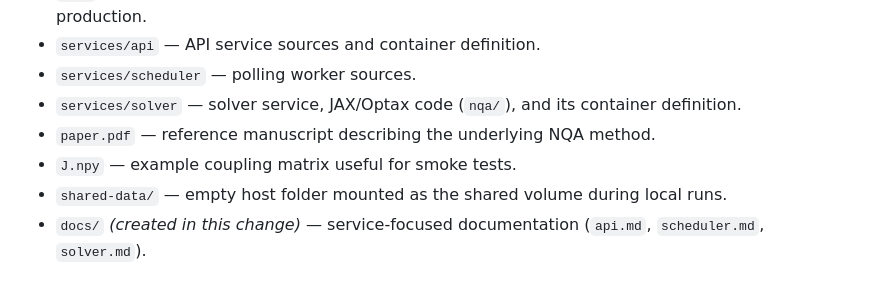
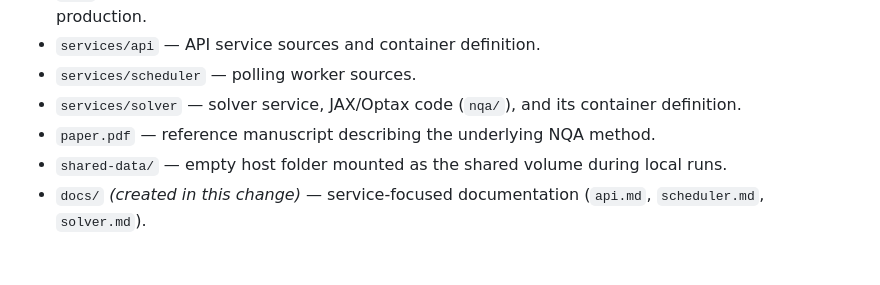
Before and after one commit to lucaleonect/nqa_server, a Markdown page: README.md, the part around the change. Drawn GitHub-style.

```diff
--- a/README.md
+++ b/README.md
@@ -40,7 +40,6 @@ This server is designed to run on a machine with a single GPU and be easily depl
 - `services/scheduler` — polling worker sources.
 - `services/solver` — solver service, JAX/Optax code (`nqa/`), and its container definition.
 - `paper.pdf` — reference manuscript describing the underlying NQA method.
-- `J.npy` — example coupling matrix useful for smoke tests.
 - `shared-data/` — empty host folder mounted as the shared volume during local runs.
 - `docs/` *(created in this change)* — service-focused documentation (`api.md`, `scheduler.md`, `solver.md`).
 
```
